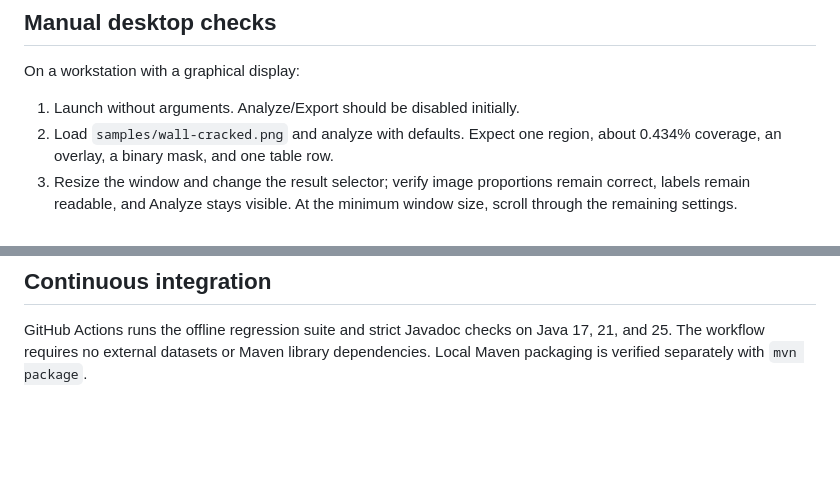
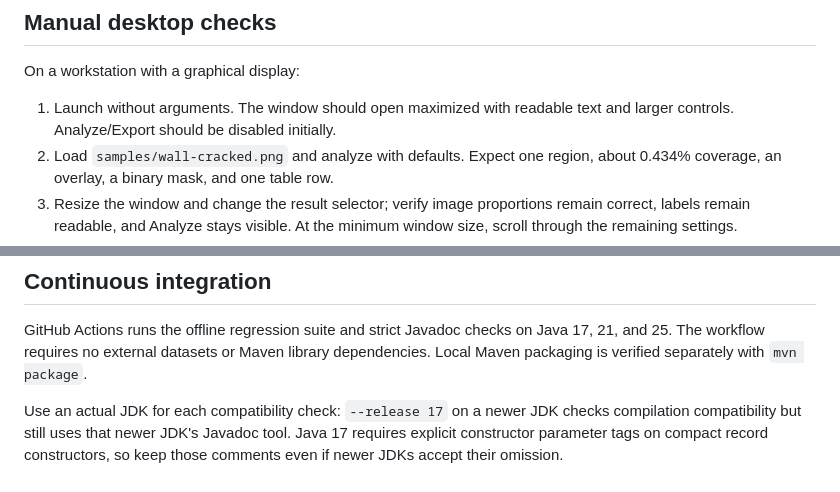
Before and after one commit to Devang280904/CSC360-Group-01, a Markdown page: docs/DEVELOPMENT.md, 2 parts joined by grey strips. GitHub-like rendering; blank space fills up the shorter version.

```diff
--- a/docs/DEVELOPMENT.md
+++ b/docs/DEVELOPMENT.md
@@ -40,7 +40,8 @@ photos with documented provenance before reporting performance metrics.
 
 On a workstation with a graphical display:
 
-1. Launch without arguments. Analyze/Export should be disabled initially.
+1. Launch without arguments. The window should open maximized with readable
+   text and larger controls. Analyze/Export should be disabled initially.
 2. Load `samples/wall-cracked.png` and analyze with defaults. Expect one region,
    about 0.434% coverage, an overlay, a binary mask, and one table row.
 3. Resize the window and change the result selector; verify image proportions
@@ -80,3 +81,8 @@ history with `git log --reverse --oneline`.
 GitHub Actions runs the offline regression suite and strict Javadoc checks on
 Java 17, 21, and 25. The workflow requires no external datasets or Maven library
 dependencies. Local Maven packaging is verified separately with `mvn package`.
+
+Use an actual JDK for each compatibility check: `--release 17` on a newer JDK
+checks compilation compatibility but still uses that newer JDK's Javadoc tool.
+Java 17 requires explicit constructor parameter tags on compact record
+constructors, so keep those comments even if newer JDKs accept their omission.
```
Also changed, not shown: README.md (+6 -3 lines), docs/desktop-preview.png, 3 other files.
